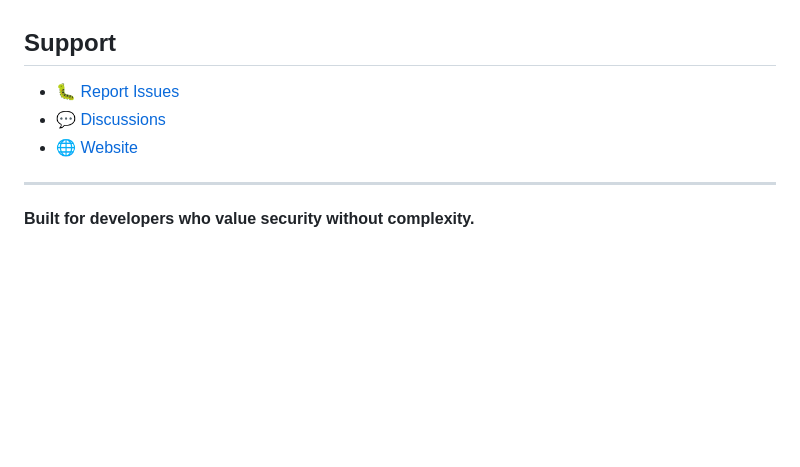
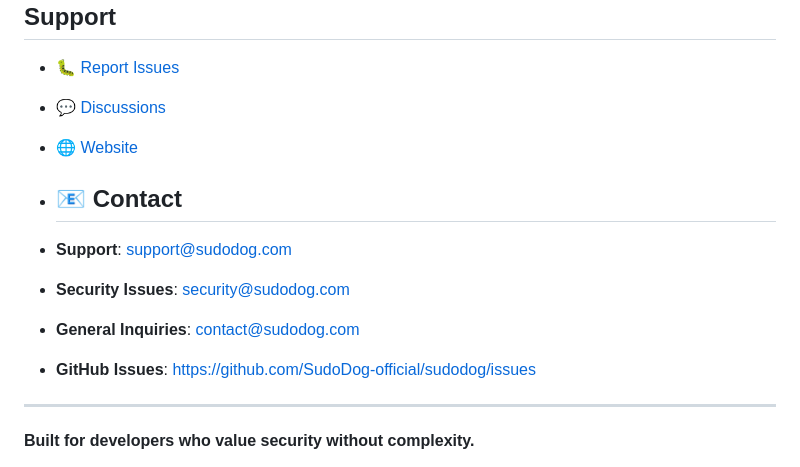
Before and after one commit to SudoDog-official/SudoDog, a Markdown page: README.md, the part around the change. Rendered like a GitHub page; blank space fills up the shorter version.

```diff
--- a/README.md
+++ b/README.md
@@ -199,6 +199,13 @@ MIT License - see [LICENSE](LICENSE) file for details
 - 💬 [Discussions](https://github.com/SudoDog-official/sudodog/discussions)
 - 🌐 [Website](https://sudodog.com)
 
+- ## 📧 Contact
+
+- **Support**: support@sudodog.com
+- **Security Issues**: security@sudodog.com
+- **General Inquiries**: contact@sudodog.com
+- **GitHub Issues**: https://github.com/SudoDog-official/sudodog/issues
+
 ---
 
 **Built for developers who value security without complexity.**
```
